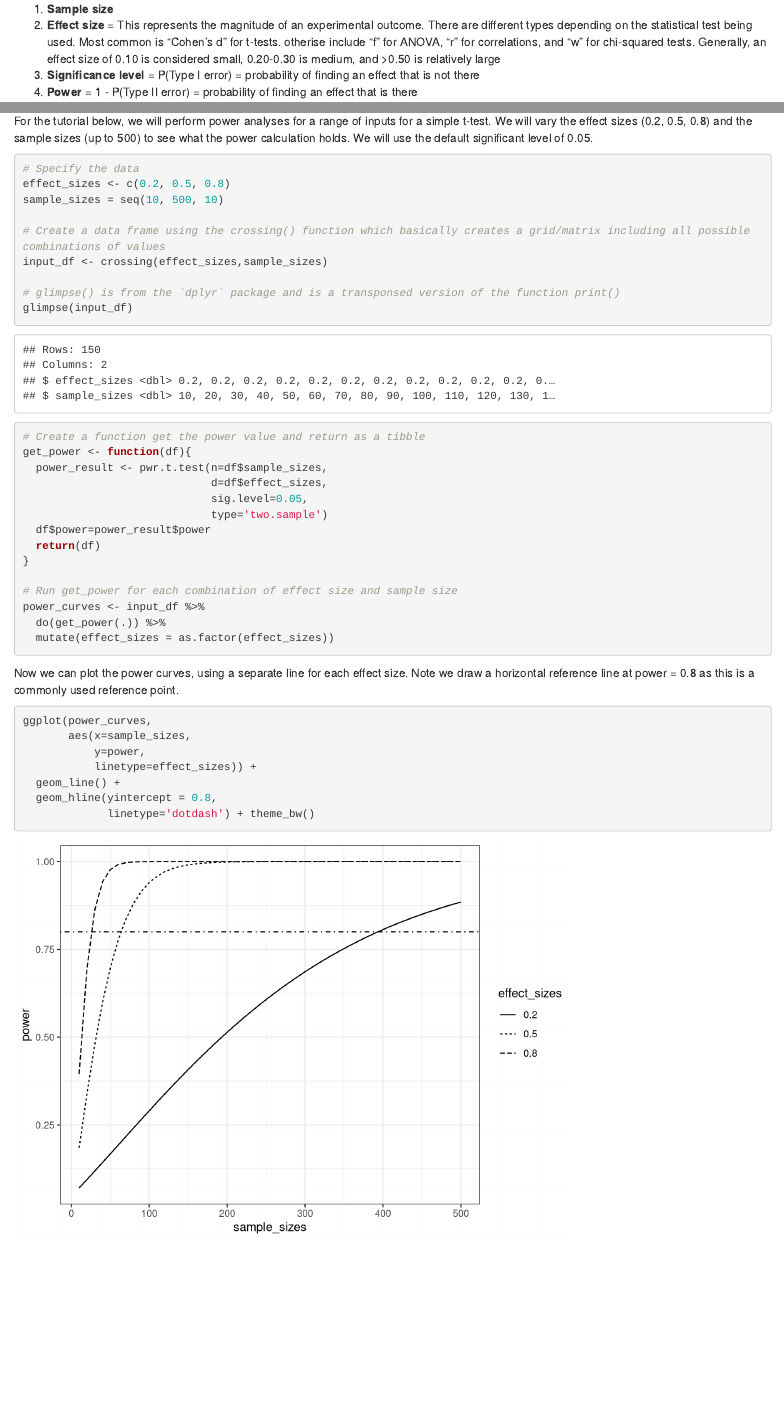
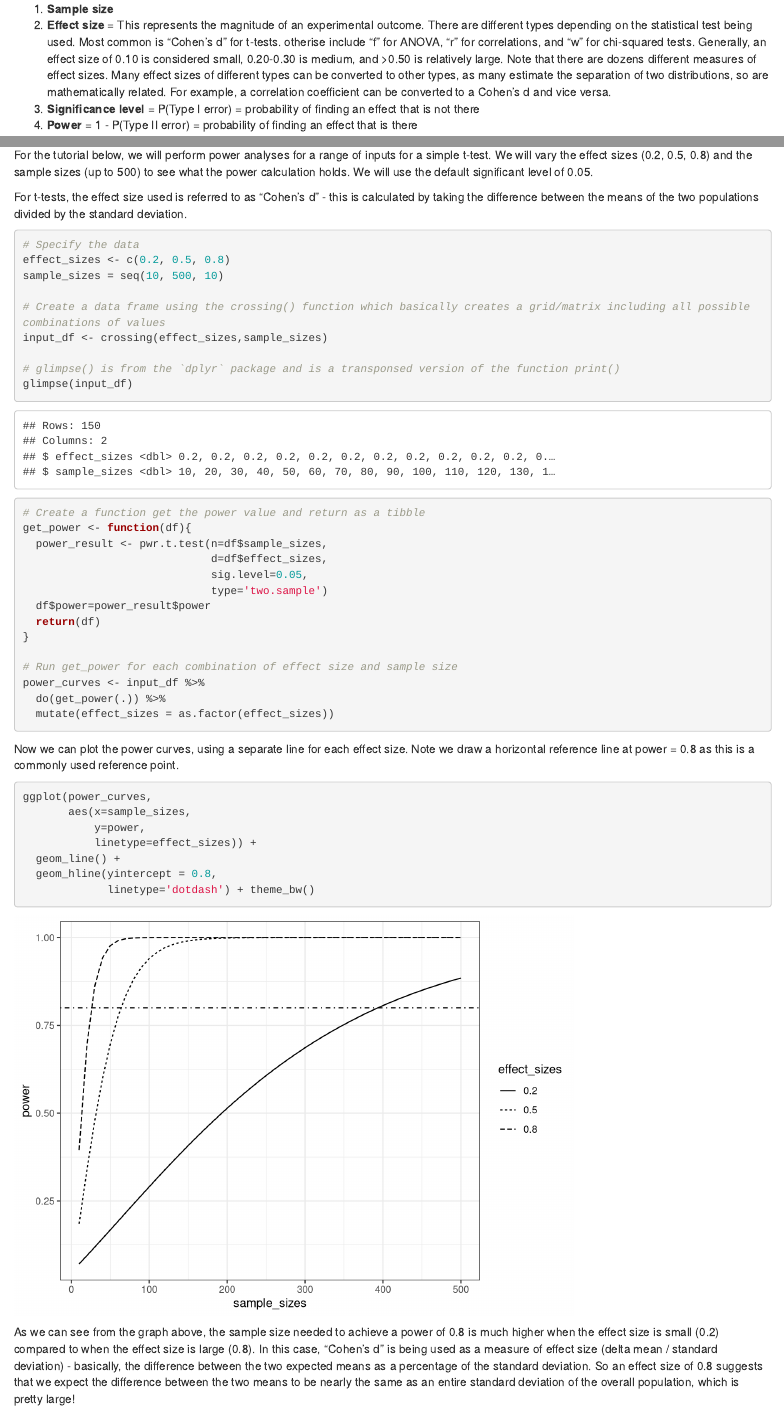
Before and after one commit to acyeh-lab/stats, an R Markdown document (docs/index.Rmd): the page in a window 1100 px wide, from 400 px down, and a second part further down, joined at a grey line. Rendered offline with R 4.5, knitr and Pandoc, with nearby package versions.

Commit message:
update
update

````diff
--- a/docs/index.Rmd
+++ b/docs/index.Rmd
@@ -24,7 +24,7 @@ Why is it important?  First, a power analysis is a good way of making sure that
 To perform a power analysis, you need three of the four variables (you can determine the last variable if given the first 3):
 
 1. **Sample size**
-2. **Effect size** =  This represents the magnitude of an experimental outcome. There are different types depending on the statistical test being used.  Most common is "Cohen's d" for t-tests. otherise include "f" for ANOVA, "r" for correlations, and "w" for chi-squared tests. Generally, an effect size of 0.10 is considered small, 0.20-0.30 is medium, and >0.50 is relatively large
+2. **Effect size** =  This represents the magnitude of an experimental outcome. There are different types depending on the statistical test being used.  Most common is "Cohen's d" for t-tests. otherise include "f" for ANOVA, "r" for correlations, and "w" for chi-squared tests. Generally, an effect size of 0.10 is considered small, 0.20-0.30 is medium, and >0.50 is relatively large. Note that there are dozens different measures of effect sizes. Many effect sizes of different types can be converted to other types, as many estimate the separation of two distributions, so are mathematically related. For example, a correlation coefficient can be converted to a Cohen's d and vice versa.
 3. **Significance level** = P(Type I error) = probability of finding an effect that is not there
 4. **Power** = 1 - P(Type II error) = probability of finding an effect that is there
 
@@ -43,6 +43,8 @@ library(dplyr)
 Code suggested by "https://statsthinking21.github.io/statsthinking21-R-site/statistical-power-in-r.html"
 
 For the tutorial below, we will perform power analyses for a range of inputs for a simple t-test.  We will vary the effect sizes (0.2, 0.5, 0.8) and the sample sizes (up to 500) to see what the power calculation holds.  We will use the default significant level of 0.05.
+
+For t-tests, the effect size used is referred to as "Cohen's d" - this is calculated by taking the difference between the means of the two populations divided by the standard deviation.
 ```{r data, echo=TRUE, results='markup'}
 
 # Specify the data
@@ -83,3 +85,5 @@ ggplot(power_curves,
   geom_hline(yintercept = 0.8,
              linetype='dotdash') + theme_bw()
 ```
+
+As we can see from the graph above, the sample size needed to achieve a power of 0.8 is much higher when the effect size is small (0.2) compared to when the effect size is large (0.8). In this case, "Cohen's d" is being used as a measure of effect size (delta mean / standard deviation) - basically, the difference between the two expected means as a percentage of the standard deviation. So an effect size of 0.8 suggests that we expect the difference between the two means to be nearly the same as an entire standard deviation of the overall population, which is pretty large!
````
Also changed, not shown: docs/index.Rmd (2 more changed lines), 1 other file.
